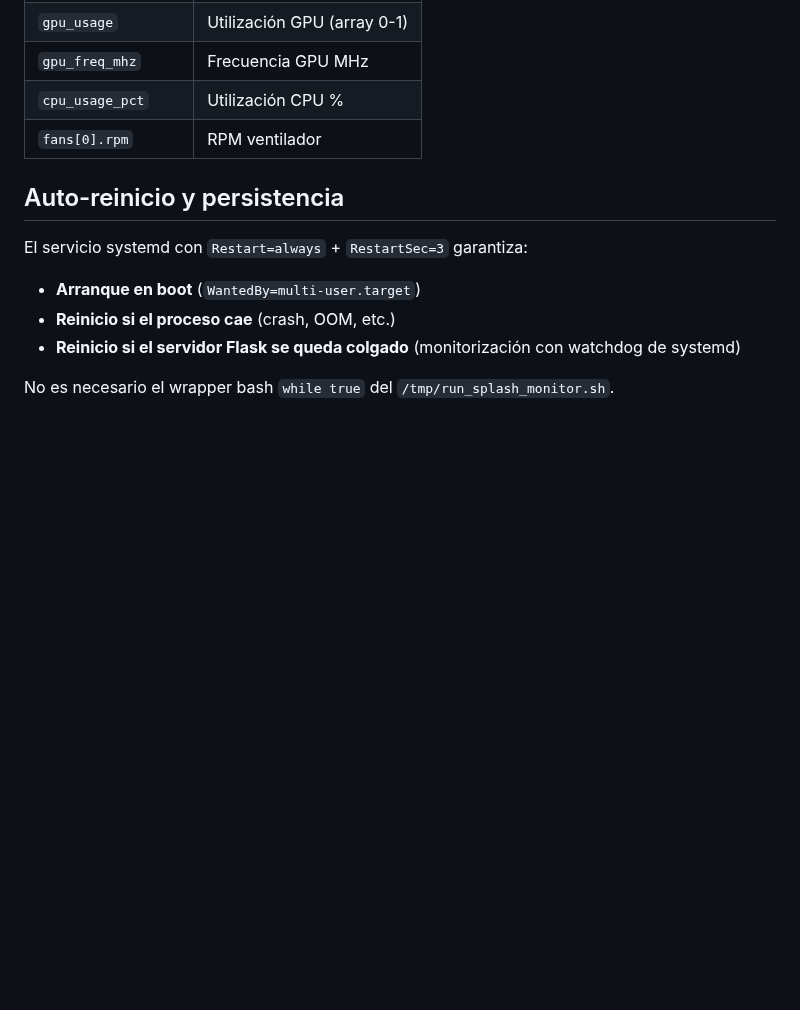
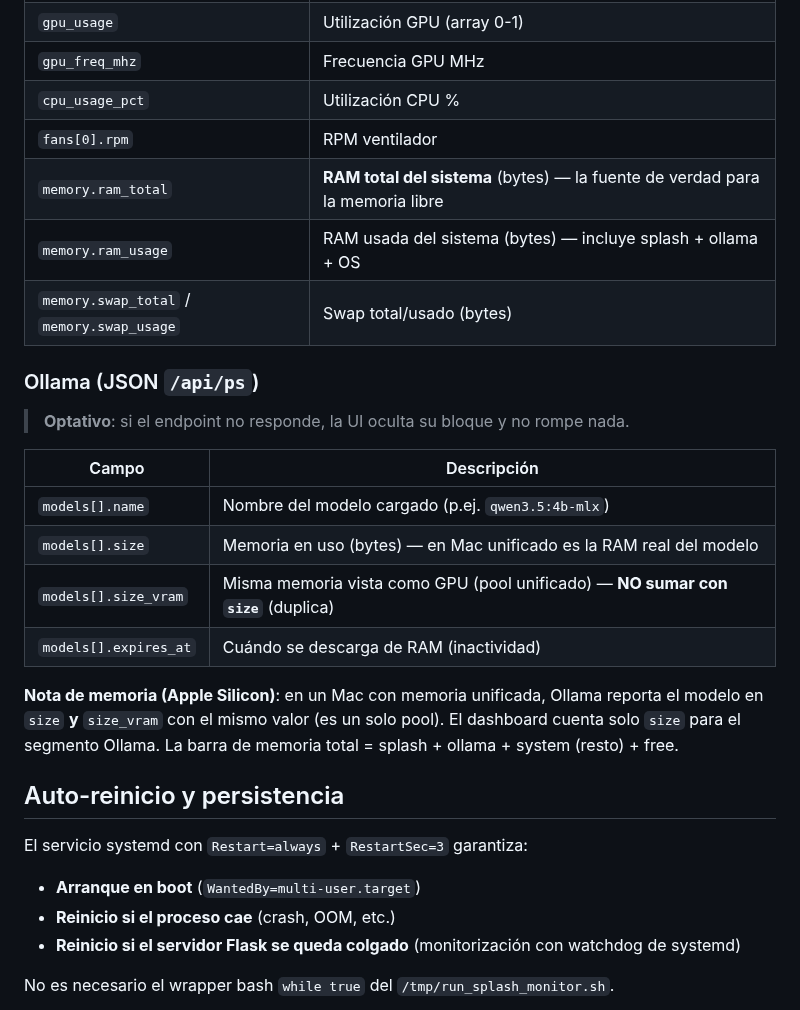
Before and after one commit to xpatarrao/DashSplash-MAC, a Markdown page: README.md, the part around one of its changes. Rendered like a GitHub page; blank space fills up the shorter version.

```diff
--- a/README.md
+++ b/README.md
@@ -197,6 +197,22 @@ Sin `.env`, el dashboard arranca con valores por defecto (`127.0.0.1`) — útil
 | `gpu_freq_mhz` | Frecuencia GPU MHz |
 | `cpu_usage_pct` | Utilización CPU % |
 | `fans[0].rpm` | RPM ventilador |
+| `memory.ram_total` | **RAM total del sistema** (bytes) — la fuente de verdad para la memoria libre |
+| `memory.ram_usage` | RAM usada del sistema (bytes) — incluye splash + ollama + OS |
+| `memory.swap_total` / `memory.swap_usage` | Swap total/usado (bytes) |
+
+### Ollama (JSON `/api/ps`)
+
+> **Optativo**: si el endpoint no responde, la UI oculta su bloque y no rompe nada.
+
+| Campo | Descripción |
+|---|---|
+| `models[].name` | Nombre del modelo cargado (p.ej. `qwen3.5:4b-mlx`) |
+| `models[].size` | Memoria en uso (bytes) — en Mac unificado es la RAM real del modelo |
+| `models[].size_vram` | Misma memoria vista como GPU (pool unificado) — **NO sumar con `size`** (duplica) |
+| `models[].expires_at` | Cuándo se descarga de RAM (inactividad) |
+
+**Nota de memoria (Apple Silicon)**: en un Mac con memoria unificada, Ollama reporta el modelo en `size` **y** `size_vram` con el mismo valor (es un solo pool). El dashboard cuenta solo `size` para el segmento Ollama. La barra de memoria total = splash + ollama + system (resto) + free.
 
 ## Auto-reinicio y persistencia
 
```
Also changed, not shown: other parts of README.md (+4 -4 lines), preview.jpg, 2 other files.
